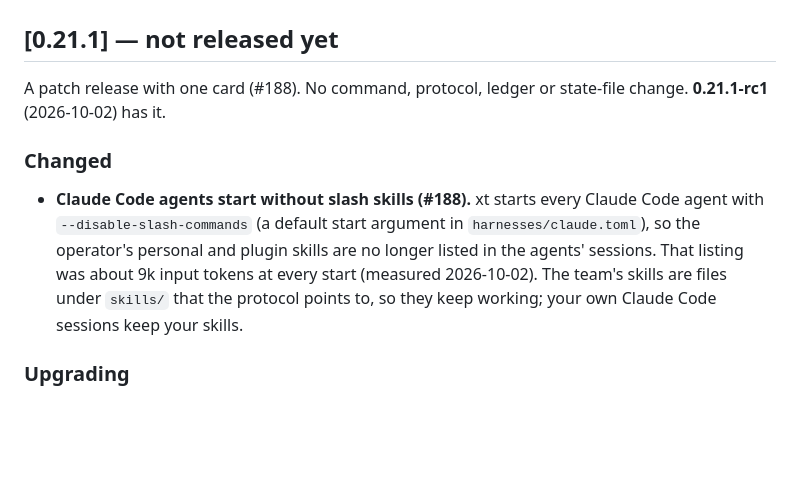
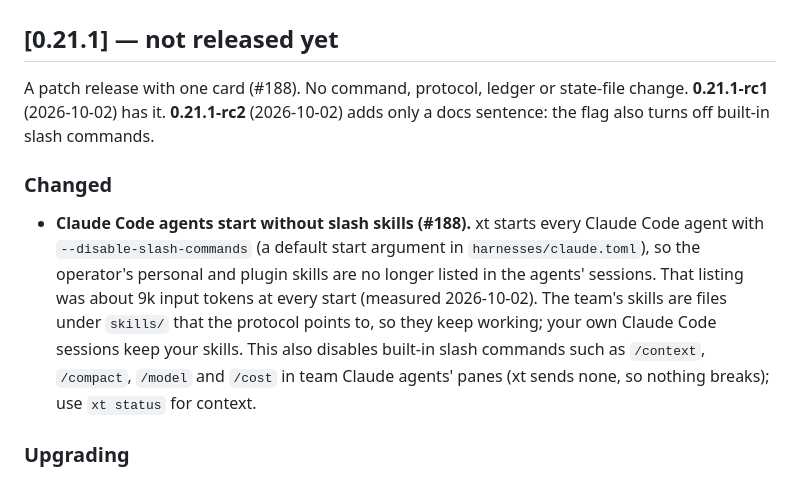
Before and after one commit to radek-zitek-cloud/xt, a Markdown page: CHANGELOG.md, the part around the change. Drawn GitHub-style; blank space fills up the shorter version.

```diff
--- a/CHANGELOG.md
+++ b/CHANGELOG.md
@@ -12,7 +12,8 @@ Every release has an **Upgrading** note: what a team that already runs xt has to
 ## [0.21.1] — not released yet
 
 A patch release with one card (#188). No command, protocol, ledger or state-file change.
-**0.21.1-rc1** (2026-10-02) has it.
+**0.21.1-rc1** (2026-10-02) has it. **0.21.1-rc2** (2026-10-02) adds only a docs sentence: the
+flag also turns off built-in slash commands.
 
 ### Changed
 
@@ -21,7 +22,9 @@ A patch release with one card (#188). No command, protocol, ledger or state-file
   operator's personal and plugin skills are no longer listed in the agents' sessions. That listing
   was about 9k input tokens at every start (measured 2026-10-02). The team's skills are files under
   `skills/` that the protocol points to, so they keep working; your own Claude Code sessions keep
-  your skills.
+  your skills. This also disables built-in slash commands such as `/context`, `/compact`, `/model`
+  and `/cost` in team Claude agents' panes (xt sends none, so nothing breaks); use `xt status` for
+  context.
 
 ### Upgrading
 
```
Also changed, not shown: docs/architecture.md (+2 -1 lines), docs/user-guide.md (+2 -0 lines).
